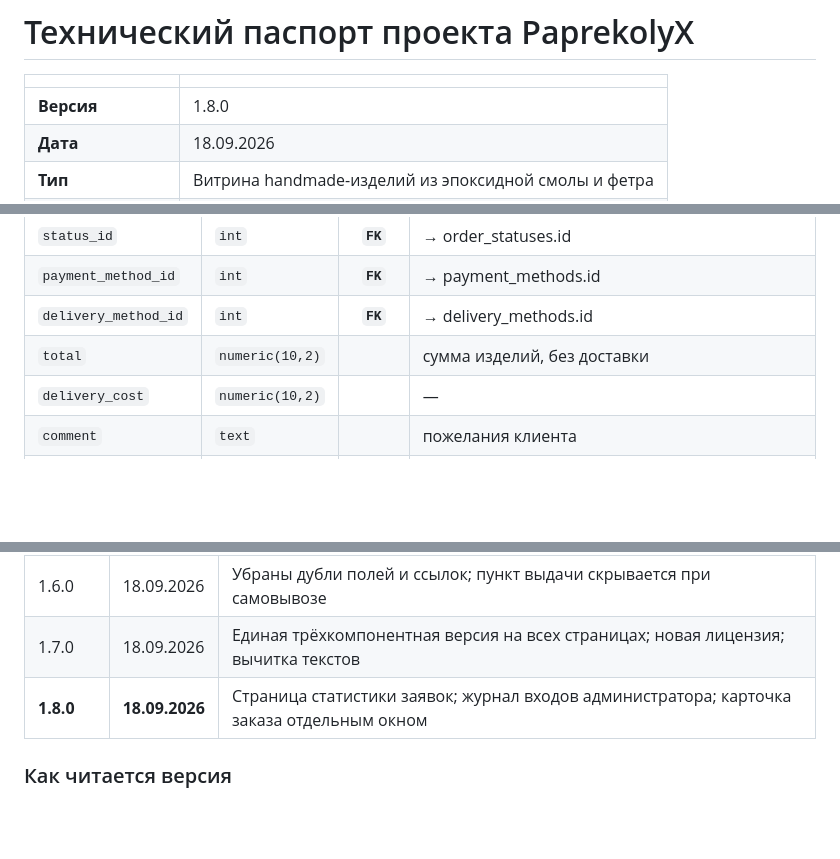
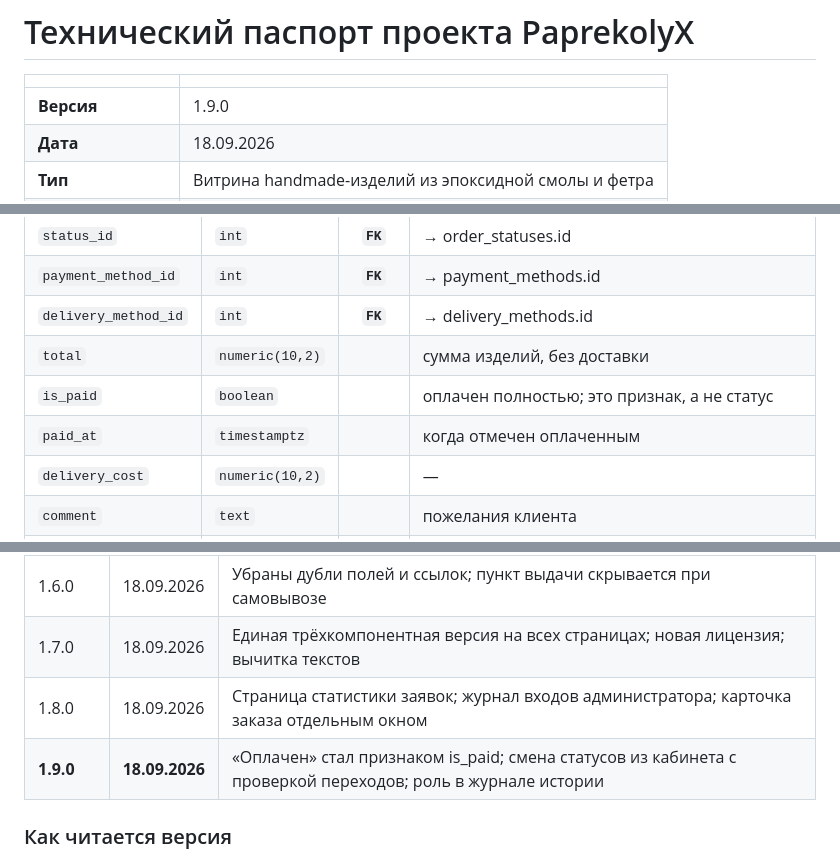
Before and after one commit to paprekolyx/PaprekolyX, a Markdown page: docs/tehnicheskiy-pasport.md, 3 parts joined by grey strips. Drawn GitHub-style; blank space fills up the shorter version.

```diff
--- a/docs/tehnicheskiy-pasport.md
+++ b/docs/tehnicheskiy-pasport.md
@@ -2,7 +2,7 @@
 
 | | |
 |---|---|
-| **Версия** | 1.8.0 |
+| **Версия** | 1.9.0 |
 | **Дата** | 18.09.2026 |
 | **Тип** | Витрина handmade-изделий из эпоксидной смолы и фетра |
 | **Владелец** | Albert23NO@ya.ru, +7 (925) 052-19-XX |
@@ -217,6 +217,8 @@ erDiagram
 | `payment_method_id` | `int` | **`FK`** | → payment_methods.id |
 | `delivery_method_id` | `int` | **`FK`** | → delivery_methods.id |
 | `total` | `numeric(10,2)` |  | сумма изделий, без доставки |
+| `is_paid` | `boolean` |  | оплачен полностью; это признак, а не статус |
+| `paid_at` | `timestamptz` |  | когда отмечен оплаченным |
 | `delivery_cost` | `numeric(10,2)` |  | — |
 | `comment` | `text` |  | пожелания клиента |
 | `promo_code_id` | `int` | **`FK`** | → promo_codes.id, может быть пустым |
@@ -560,7 +563,8 @@ RLS включён на всех таблицах. Действующий наб
 | 1.5.0 | 18.09.2026 | Доработки кабинета: пагинация, горизонтальная статусная модель, окно модели |
 | 1.6.0 | 18.09.2026 | Убраны дубли полей и ссылок; пункт выдачи скрывается при самовывозе |
 | 1.7.0 | 18.09.2026 | Единая трёхкомпонентная версия на всех страницах; новая лицензия; вычитка текстов |
-| **1.8.0** | **18.09.2026** | Страница статистики заявок; журнал входов администратора; карточка заказа отдельным окном |
+| 1.8.0 | 18.09.2026 | Страница статистики заявок; журнал входов администратора; карточка заказа отдельным окном |
+| **1.9.0** | **18.09.2026** | «Оплачен» стал признаком is_paid; смена статусов из кабинета с проверкой переходов; роль в журнале истории |
 
 ### Как читается версия
 
```
Also changed, not shown: other parts of docs/tehnicheskiy-pasport.md (+2 -1 lines), docs/plan-status-change.md (+3 -1 lines).
